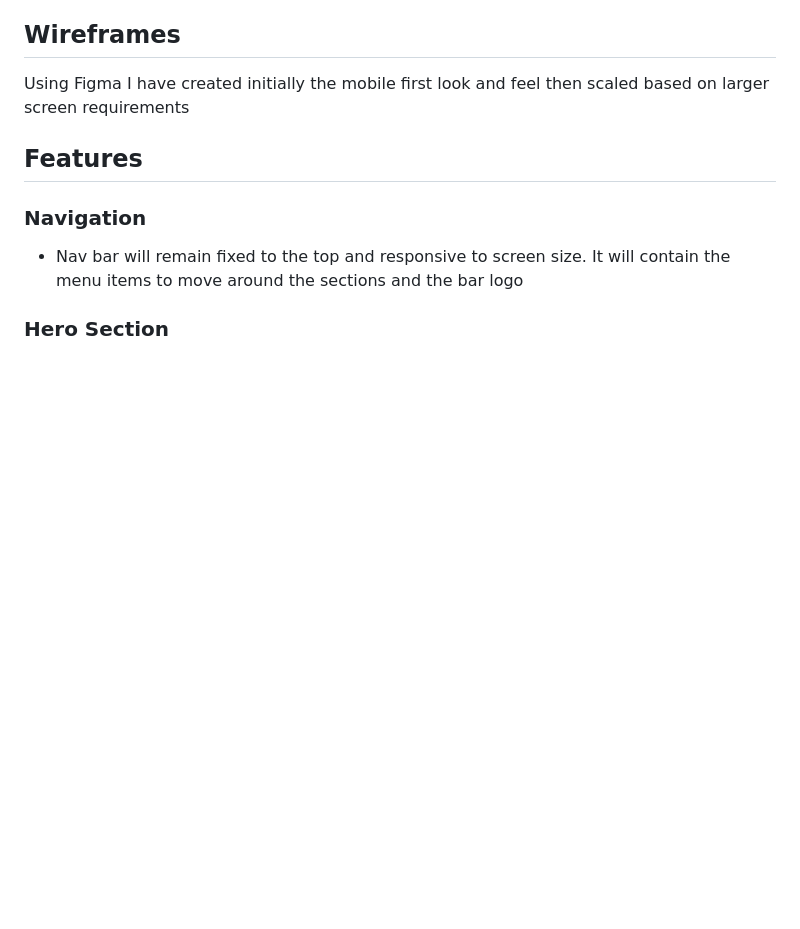
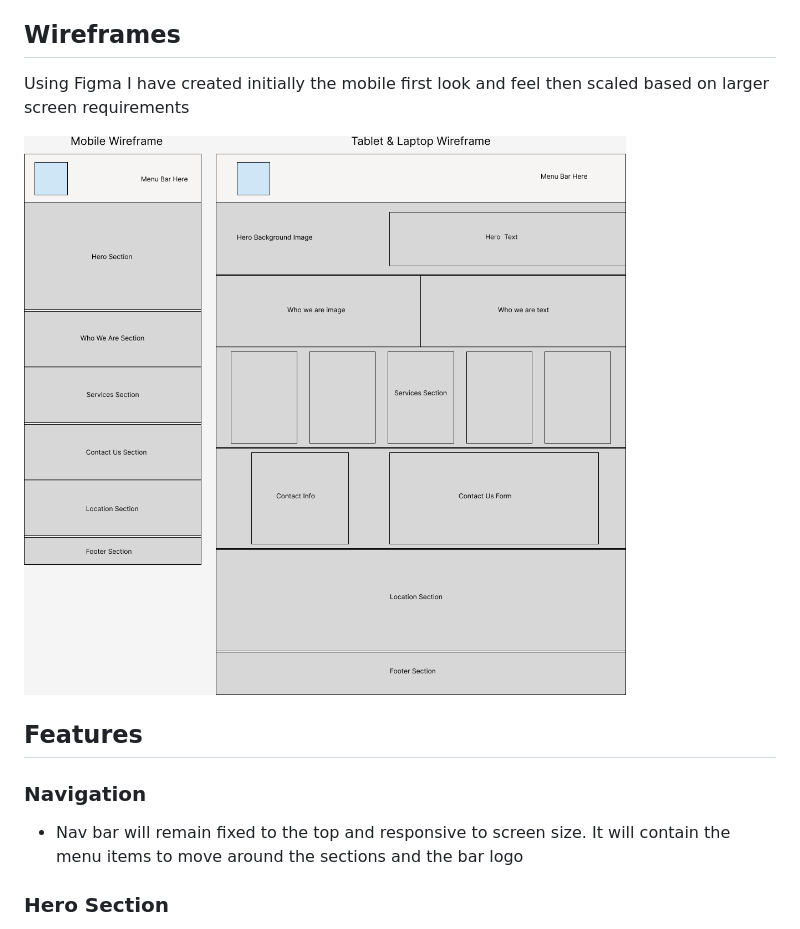
Before and after one commit to WHalloranIRL/odonnachas, a Markdown page: README.md, the part around the change. GitHub-like rendering; pictures changed too: wireframe/Project 1.png (added); blank space fills up the shorter version.

Commit message:
Added wireframe.png to wireframe folder

```diff
--- a/README.md
+++ b/README.md
@@ -61,6 +61,8 @@ Based on current user experiences, I am choosing to go with a Mobile first appro
 
 Using Figma I have created initially the mobile first look and feel then scaled based on larger screen requirements
 
+![Wireframe Image](/wireframe/Project%201.png)
+
 ## Features
 
 ### Navigation
```
